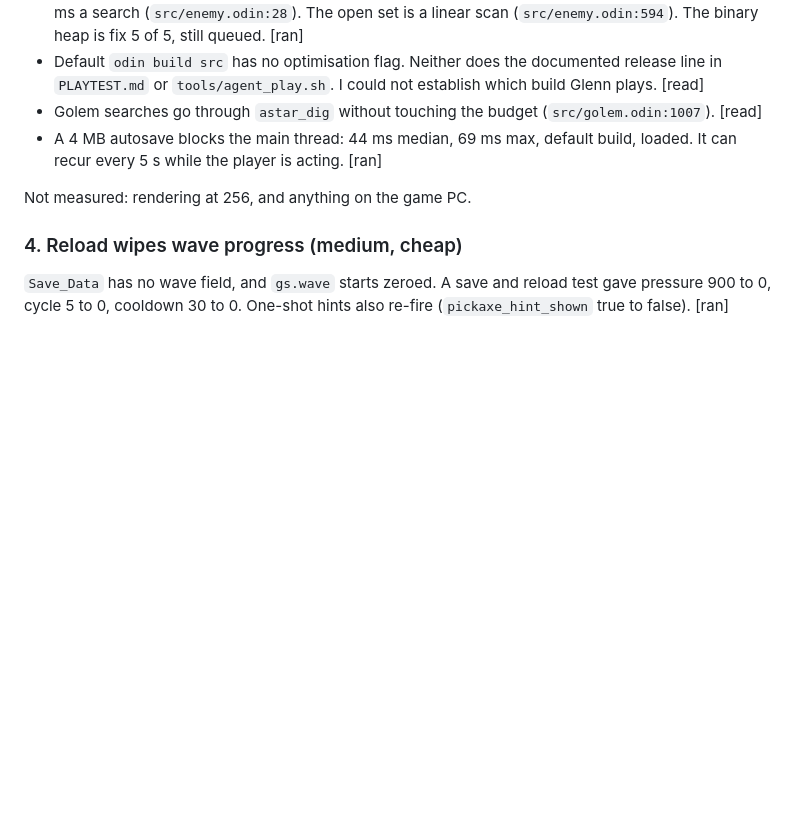
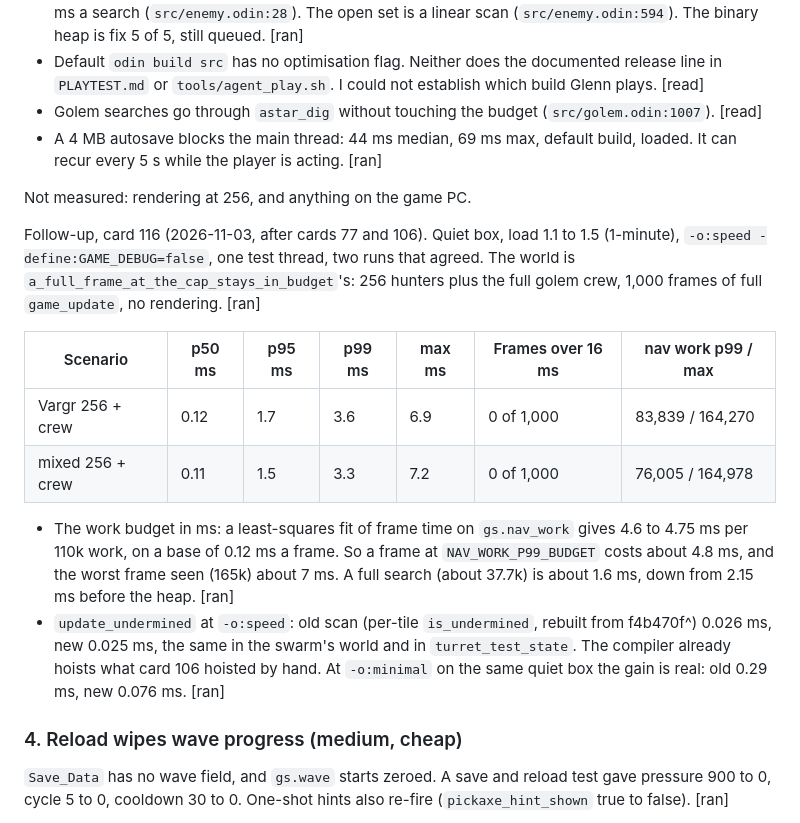
Before and after one commit to glennwiz/Gnipahellir, a Markdown page: Gnipahellir3/gnipa_project/code_review_2026-11.md, the part around the change. Drawn GitHub-style; blank space fills up the shorter version.

Commit message:
docs: quiet-box -o:speed frame, nav work and undermine numbers (card 116)
Co-Authored-By: Claude Opus 5.5 <noreply@anthropic.com>

```diff
--- a/Gnipahellir3/gnipa_project/code_review_2026-11.md
+++ b/Gnipahellir3/gnipa_project/code_review_2026-11.md
@@ -120,6 +120,25 @@ Facts:
 
 Not measured: rendering at 256, and anything on the game PC.
 
+Follow-up, card 116 (2026-11-03, after cards 77 and 106). Quiet box, load 1.1 to 1.5 (1-minute),
+`-o:speed -define:GAME_DEBUG=false`, one test thread, two runs that agreed. The world is
+`a_full_frame_at_the_cap_stays_in_budget`'s: 256 hunters plus the full golem crew, 1,000 frames of
+full `game_update`, no rendering. [ran]
+
+| Scenario | p50 ms | p95 ms | p99 ms | max ms | Frames over 16 ms | nav work p99 / max |
+|---|---|---|---|---|---|---|
+| Vargr 256 + crew | 0.12 | 1.7 | 3.6 | 6.9 | 0 of 1,000 | 83,839 / 164,270 |
+| mixed 256 + crew | 0.11 | 1.5 | 3.3 | 7.2 | 0 of 1,000 | 76,005 / 164,978 |
+
+- The work budget in ms: a least-squares fit of frame time on `gs.nav_work` gives 4.6 to 4.75 ms
+  per 110k work, on a base of 0.12 ms a frame. So a frame at `NAV_WORK_P99_BUDGET` costs about
+  4.8 ms, and the worst frame seen (165k) about 7 ms. A full search (about 37.7k) is about 1.6 ms,
+  down from 2.15 ms before the heap. [ran]
+- `update_undermined` at `-o:speed`: old scan (per-tile `is_undermined`, rebuilt from f4b470f^)
+  0.026 ms, new 0.025 ms, the same in the swarm's world and in `turret_test_state`. The compiler
+  already hoists what card 106 hoisted by hand. At `-o:minimal` on the same quiet box the gain is
+  real: old 0.29 ms, new 0.076 ms. [ran]
+
 ### 4. Reload wipes wave progress (medium, cheap)
 
 `Save_Data` has no wave field, and `gs.wave` starts zeroed. A save and reload test gave pressure 900
```
Also changed, not shown: Gnipahellir3/context.md (+1 -1 lines).
